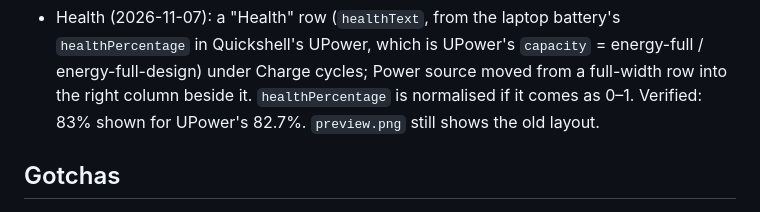
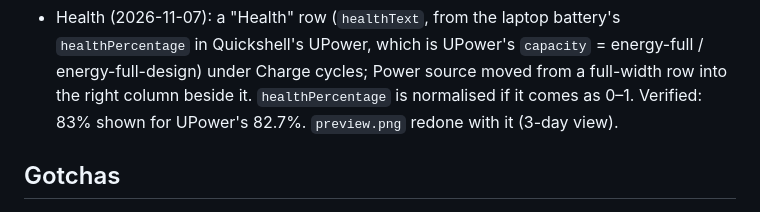
Before and after one commit to zoltanf/omarchy-power, a Markdown page: CLAUDE.md, the part around the change. Rendered like a GitHub page.

Commit message:
Preview image with the Health row

```diff
--- a/CLAUDE.md
+++ b/CLAUDE.md
@@ -69,7 +69,7 @@ out of it.
   `capacity` = energy-full / energy-full-design) under Charge cycles; Power
   source moved from a full-width row into the right column beside it.
   `healthPercentage` is normalised if it comes as 0–1. Verified: 83% shown
-  for UPower's 82.7%. `preview.png` still shows the old layout.
+  for UPower's 82.7%. `preview.png` redone with it (3-day view).
 
 ## Gotchas
 
```
Also changed, not shown: preview.png.
